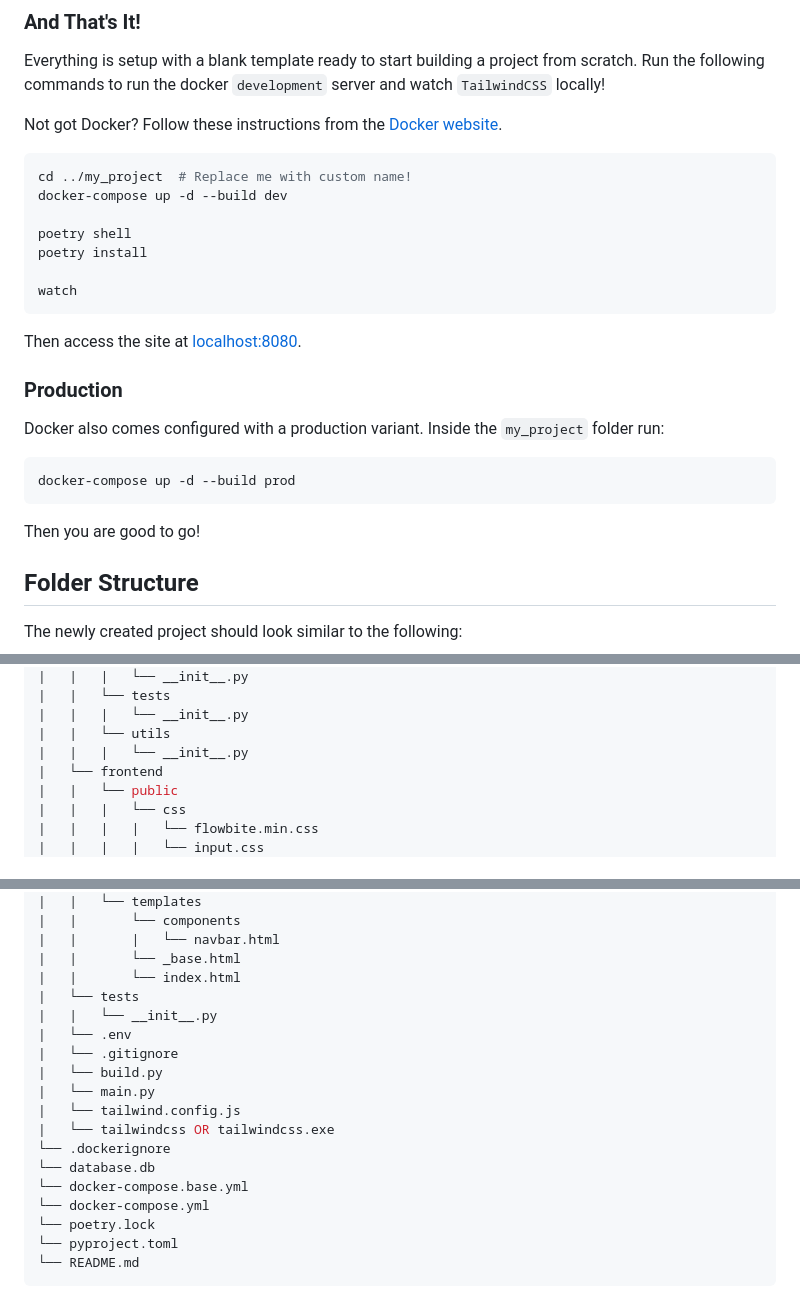
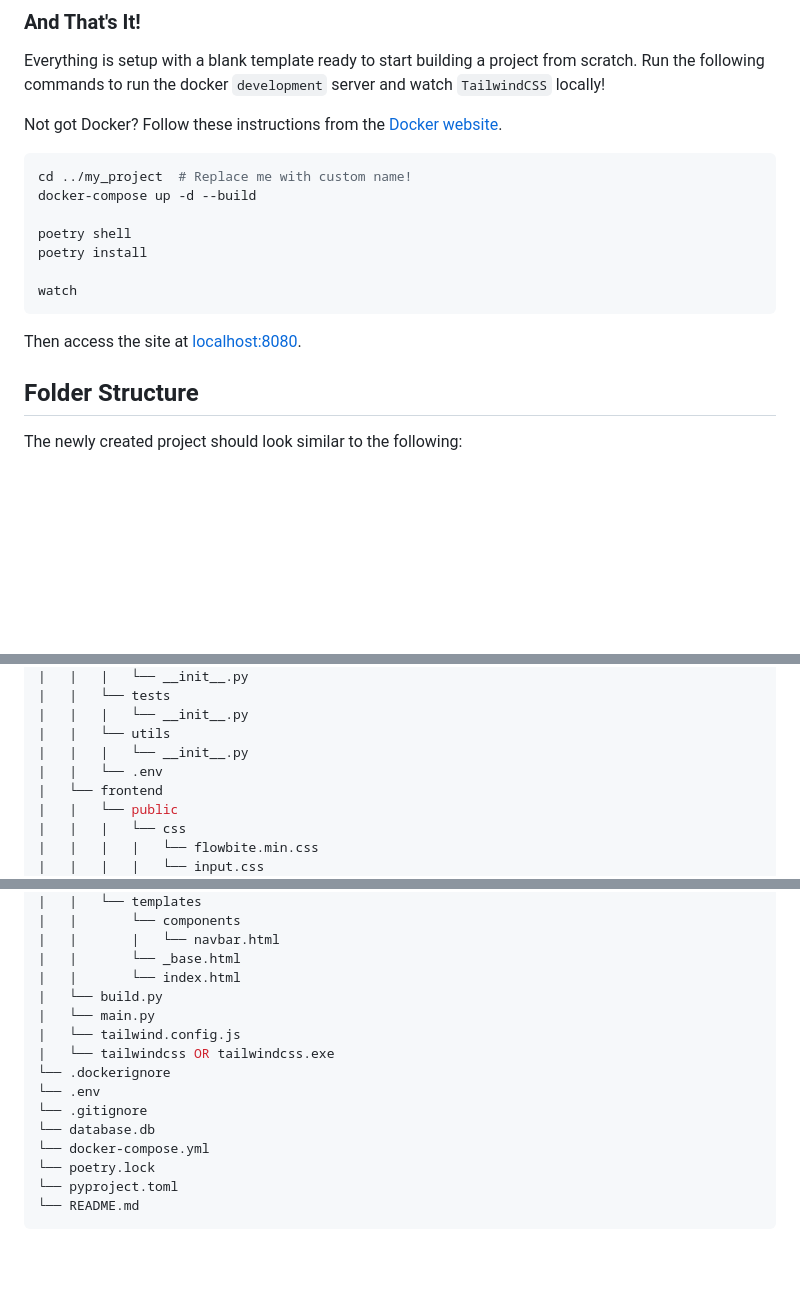
Before and after one commit to Achronus/fastapi-quickstart, a Markdown page: README.md, 3 parts joined by grey strips. GitHub-like rendering; blank space fills up the shorter version.

````diff
--- a/README.md
+++ b/README.md
@@ -92,7 +92,7 @@ Not got Docker? Follow these instructions from the [Docker website](https://docs
 
 ```bash
 cd ../my_project  # Replace me with custom name!
-docker-compose up -d --build dev
+docker-compose up -d --build
 
 poetry shell
 poetry install
@@ -101,16 +101,6 @@ watch
 ```
 
 Then access the site at [localhost:8080](http://localhost:8080).
-
-
-### Production
-
-Docker also comes configured with a production variant. Inside the `my_project` folder run:
-```bash
-docker-compose up -d --build prod
-```
-
-Then you are good to go!
 
 
 ## Folder Structure
@@ -135,6 +125,7 @@ project_name
 |   |   |   └── __init__.py
 |   |   └── utils
 |   |   |   └── __init__.py
+|   |   └── .env
 |   └── frontend
 |   |   └── public
 |   |   |   └── css
@@ -153,17 +144,14 @@ project_name
 |   |       |   └── navbar.html
 |   |       └── _base.html
 |   |       └── index.html
-|   └── tests
-|   |   └── __init__.py
-|   └── .env
-|   └── .gitignore
 |   └── build.py
 |   └── main.py
 |   └── tailwind.config.js
 |   └── tailwindcss OR tailwindcss.exe
 └── .dockerignore
+└── .env
+└── .gitignore
 └── database.db
-└── docker-compose.base.yml
 └── docker-compose.yml
 └── poetry.lock
 └── pyproject.toml
````
